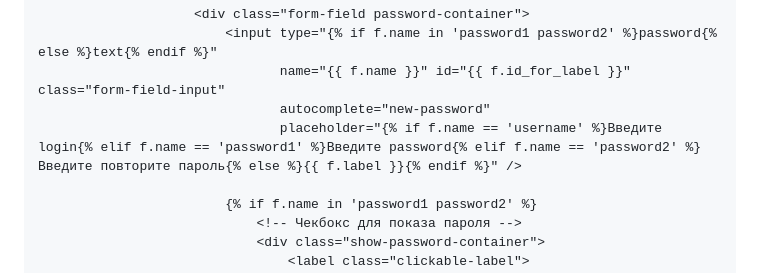
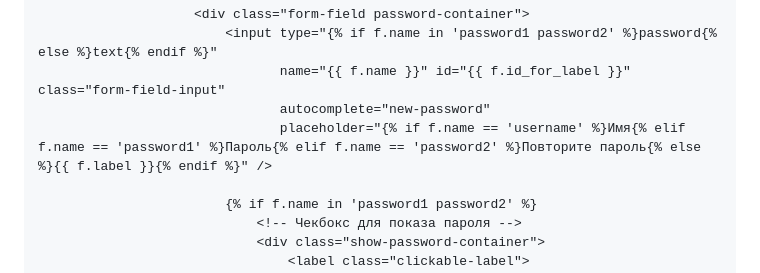
Before and after one commit to Artemis1992/lite.website, a Markdown page: helper/#18. Регистрация пользователей на сайте.md, the part around the change. GitHub-like rendering.

Commit message:
Законспектировали работу с добавлением регистрации для пользователей на сайт

```diff
--- a/helper/#18. Регистрация пользователей на сайте.md
+++ b/helper/#18. Регистрация пользователей на сайте.md
@@ -402,7 +402,7 @@ form {
                         <input type="{% if f.name in 'password1 password2' %}password{% else %}text{% endif %}"
                                name="{{ f.name }}" id="{{ f.id_for_label }}" class="form-field-input"
                                autocomplete="new-password"
-                               placeholder="{% if f.name == 'username' %}Введите login{% elif f.name == 'password1' %}Введите password{% elif f.name == 'password2' %}Введите повторите пароль{% else %}{{ f.label }}{% endif %}" />
+                               placeholder="{% if f.name == 'username' %}Имя{% elif f.name == 'password1' %}Пароль{% elif f.name == 'password2' %}Повторите пароль{% else %}{{ f.label }}{% endif %}" />
 
                         {% if f.name in 'password1 password2' %}
                             <!-- Чекбокс для показа пароля -->
```
Also changed, not shown: helper/#19. Делаем авторизацию пользователей на сайте.md (added, +415 -0 lines).
